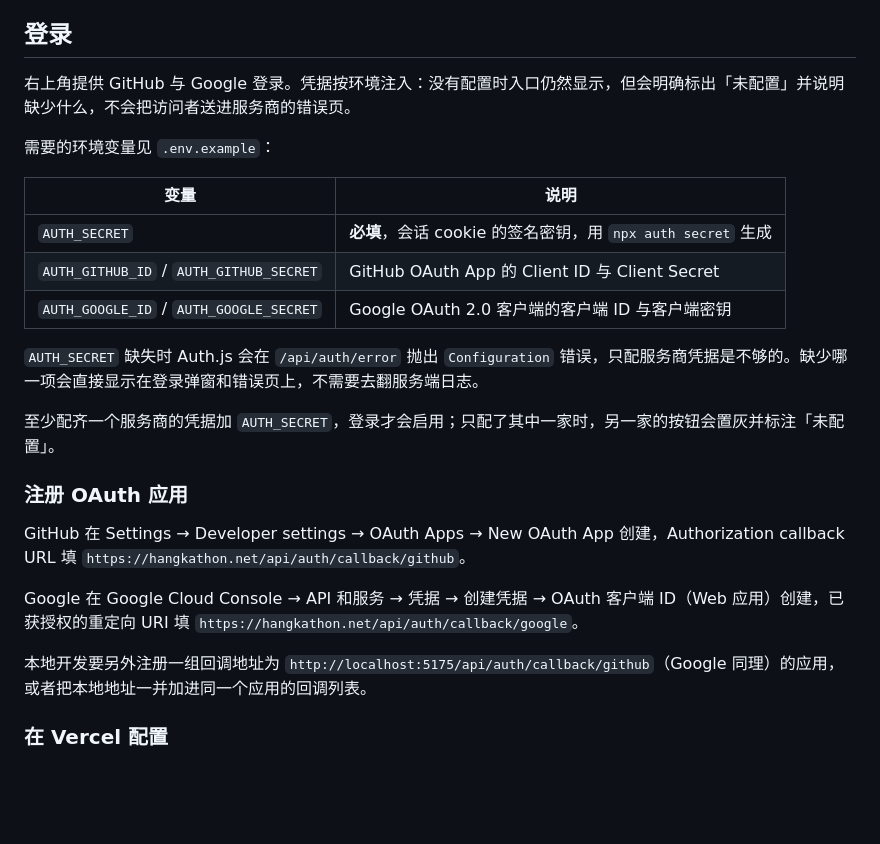
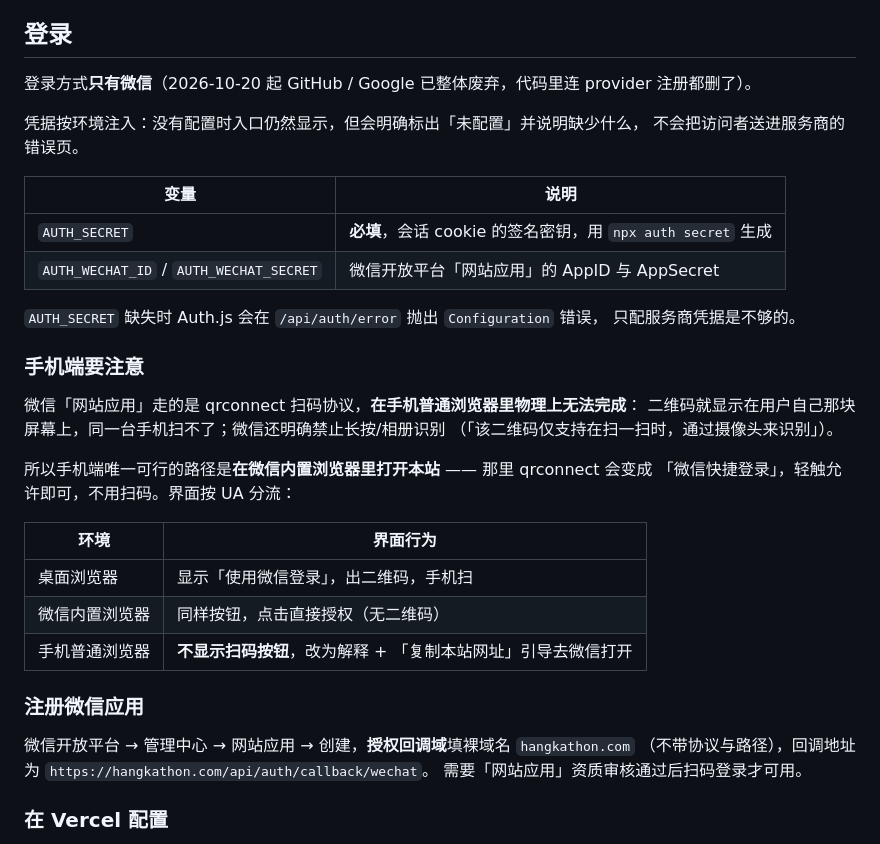
Before and after one commit to Qbuby/hangkathon, a Markdown page: README.md, the part around the change. GitHub-like rendering; blank space fills up the shorter version.

Commit message:
docs(auth): README 登录章节改为微信；补手机端 qrconnect 的约束与界面分流表

```diff
--- a/README.md
+++ b/README.md
@@ -68,27 +68,39 @@
 
 ## 登录
 
-右上角提供 GitHub 与 Google 登录。凭据按环境注入：没有配置时入口仍然显示，但会明确标出「未配置」并说明缺少什么，不会把访问者送进服务商的错误页。
+登录方式**只有微信**（2026-10-20 起 GitHub / Google 已整体废弃，代码里连 provider 注册都删了）。
 
-需要的环境变量见 `.env.example`：
+凭据按环境注入：没有配置时入口仍然显示，但会明确标出「未配置」并说明缺少什么，
+不会把访问者送进服务商的错误页。
 
 | 变量 | 说明 |
 | --- | --- |
 | `AUTH_SECRET` | **必填**，会话 cookie 的签名密钥，用 `npx auth secret` 生成 |
-| `AUTH_GITHUB_ID` / `AUTH_GITHUB_SECRET` | GitHub OAuth App 的 Client ID 与 Client Secret |
-| `AUTH_GOOGLE_ID` / `AUTH_GOOGLE_SECRET` | Google OAuth 2.0 客户端的客户端 ID 与客户端密钥 |
+| `AUTH_WECHAT_ID` / `AUTH_WECHAT_SECRET` | 微信开放平台「网站应用」的 AppID 与 AppSecret |
 
-`AUTH_SECRET` 缺失时 Auth.js 会在 `/api/auth/error` 抛出 `Configuration` 错误，只配服务商凭据是不够的。缺少哪一项会直接显示在登录弹窗和错误页上，不需要去翻服务端日志。
+`AUTH_SECRET` 缺失时 Auth.js 会在 `/api/auth/error` 抛出 `Configuration` 错误，
+只配服务商凭据是不够的。
 
-至少配齐一个服务商的凭据加 `AUTH_SECRET`，登录才会启用；只配了其中一家时，另一家的按钮会置灰并标注「未配置」。
+### 手机端要注意
 
-### 注册 OAuth 应用
+微信「网站应用」走的是 qrconnect 扫码协议，**在手机普通浏览器里物理上无法完成**：
+二维码就显示在用户自己那块屏幕上，同一台手机扫不了；微信还明确禁止长按/相册识别
+（「该二维码仅支持在扫一扫时，通过摄像头来识别」）。
 
-GitHub 在 Settings → Developer settings → OAuth Apps → New OAuth App 创建，Authorization callback URL 填 `https://hangkathon.net/api/auth/callback/github`。
+所以手机端唯一可行的路径是**在微信内置浏览器里打开本站** —— 那里 qrconnect 会变成
+「微信快捷登录」，轻触允许即可，不用扫码。界面按 UA 分流：
 
-Google 在 Google Cloud Console → API 和服务 → 凭据 → 创建凭据 → OAuth 客户端 ID（Web 应用）创建，已获授权的重定向 URI 填 `https://hangkathon.net/api/auth/callback/google`。
+| 环境 | 界面行为 |
+| --- | --- |
+| 桌面浏览器 | 显示「使用微信登录」，出二维码，手机扫 |
+| 微信内置浏览器 | 同样按钮，点击直接授权（无二维码） |
+| 手机普通浏览器 | **不显示扫码按钮**，改为解释 + 「复制本站网址」引导去微信打开 |
 
-本地开发要另外注册一组回调地址为 `http://localhost:5175/api/auth/callback/github`（Google 同理）的应用，或者把本地地址一并加进同一个应用的回调列表。
+### 注册微信应用
+
+微信开放平台 → 管理中心 → 网站应用 → 创建，**授权回调域**填裸域名 `hangkathon.com`
+（不带协议与路径），回调地址为 `https://hangkathon.com/api/auth/callback/wechat`。
+需要「网站应用」资质审核通过后扫码登录才可用。
 
 ### 在 Vercel 配置
 
```
